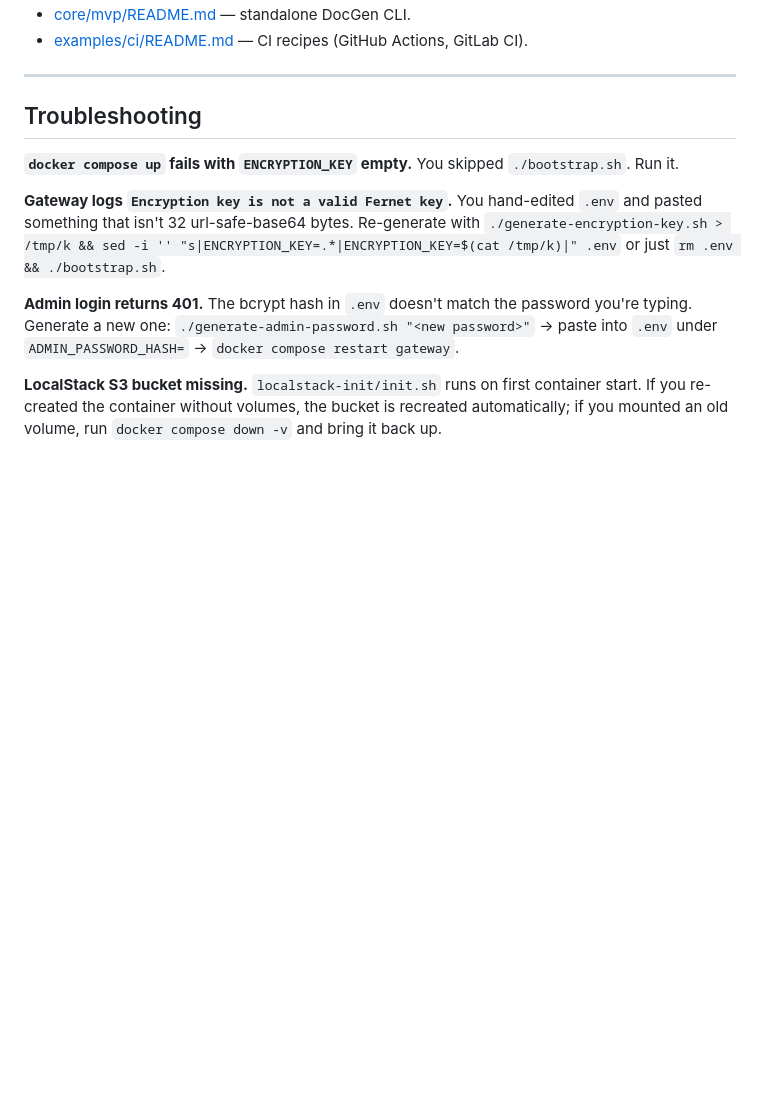
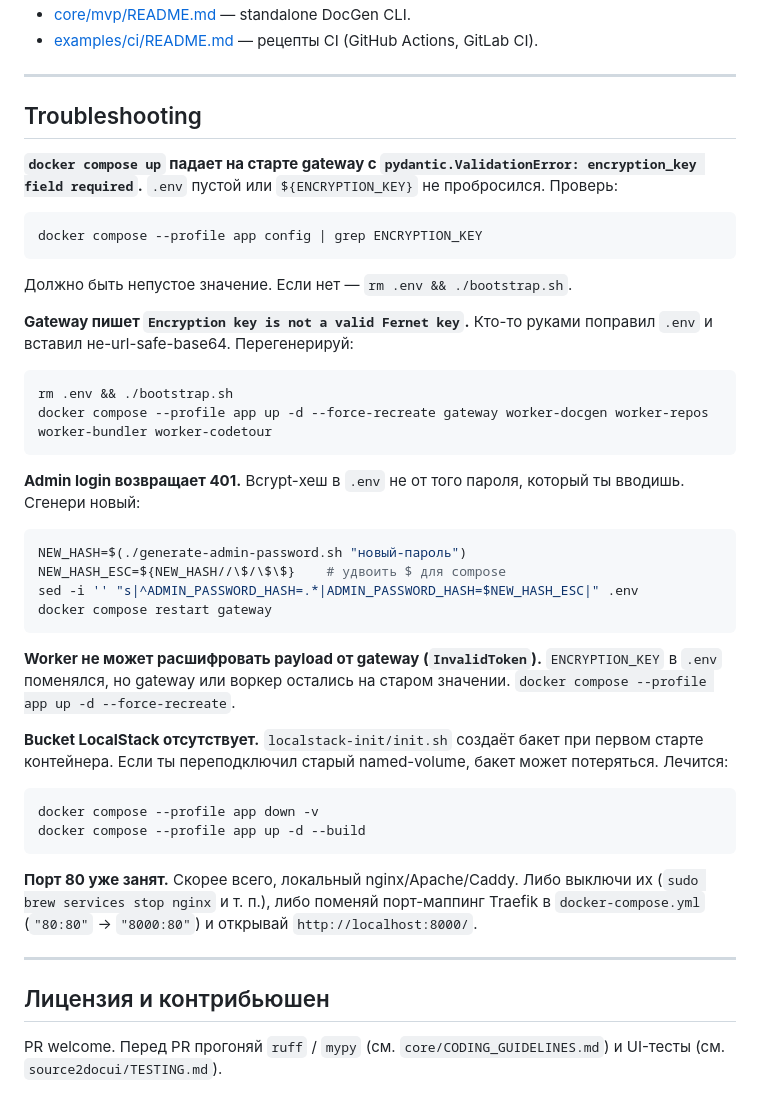
Before and after one commit to moitimemasters/source2doc, a Markdown page: README.md, the part around one of its changes. GitHub-like rendering; blank space fills up the shorter version.

````diff
--- a/README.md
+++ b/README.md
@@ -126,24 +151,54 @@ the preset field-by-field.
 - [core/mvp/README.md](./core/mvp/README.md) — standalone DocGen CLI.
-- [examples/ci/README.md](./examples/ci/README.md) — CI recipes (GitHub Actions, GitLab CI).
+- [examples/ci/README.md](./examples/ci/README.md) — рецепты CI (GitHub Actions, GitLab CI).
 
 ---
 
 ## Troubleshooting
 
-**`docker compose up` fails with `ENCRYPTION_KEY` empty.** You skipped
-`./bootstrap.sh`. Run it.
+**`docker compose up` падает на старте gateway с
+`pydantic.ValidationError: encryption_key field required`.** `.env` пустой
+или `${ENCRYPTION_KEY}` не пробросился. Проверь:
+```bash
+docker compose --profile app config | grep ENCRYPTION_KEY
+```
+Должно быть непустое значение. Если нет — `rm .env && ./bootstrap.sh`.
 
-**Gateway logs `Encryption key is not a valid Fernet key`.** You hand-edited
-`.env` and pasted something that isn't 32 url-safe-base64 bytes. Re-generate
-with `./generate-encryption-key.sh > /tmp/k && sed -i '' "s|ENCRYPTION_KEY=.*|ENCRYPTION_KEY=$(cat /tmp/k)|" .env`
-or just `rm .env && ./bootstrap.sh`.
+**Gateway пишет `Encryption key is not a valid Fernet key`.** Кто-то
+руками поправил `.env` и вставил не-url-safe-base64. Перегенерируй:
+```bash
+rm .env && ./bootstrap.sh
+docker compose --profile app up -d --force-recreate gateway worker-docgen worker-repos worker-bundler worker-codetour
+```
 
-**Admin login returns 401.** The bcrypt hash in `.env` doesn't match the
-password you're typing. Generate a new one: `./generate-admin-password.sh
-"<new password>"` → paste into `.env` under `ADMIN_PASSWORD_HASH=` →
-`docker compose restart gateway`.
+**Admin login возвращает 401.** Bcrypt-хеш в `.env` не от того пароля,
+который ты вводишь. Сгенери новый:
+```bash
+NEW_HASH=$(./generate-admin-password.sh "новый-пароль")
+NEW_HASH_ESC=${NEW_HASH//\$/\$\$}    # удвоить $ для compose
+sed -i '' "s|^ADMIN_PASSWORD_HASH=.*|ADMIN_PASSWORD_HASH=$NEW_HASH_ESC|" .env
+docker compose restart gateway
+```
 
-**LocalStack S3 bucket missing.** `localstack-init/init.sh` runs on first
-container start. If you re-created the container without volumes, the bucket
-is recreated automatically; if you mounted an old volume, run
-`docker compose down -v` and bring it back up.
+**Worker не может расшифровать payload от gateway (`InvalidToken`).**
+`ENCRYPTION_KEY` в `.env` поменялся, но gateway или воркер остались на
+старом значении. `docker compose --profile app up -d --force-recreate`.
+
+**Bucket LocalStack отсутствует.** `localstack-init/init.sh` создаёт
+бакет при первом старте контейнера. Если ты переподключил старый
+named-volume, бакет может потеряться. Лечится:
+```bash
+docker compose --profile app down -v
+docker compose --profile app up -d --build
+```
+
+**Порт 80 уже занят.** Скорее всего, локальный nginx/Apache/Caddy. Либо
+выключи их (`sudo brew services stop nginx` и т. п.), либо поменяй
+порт-маппинг Traefik в `docker-compose.yml` (`"80:80"` → `"8000:80"`) и
+открывай `http://localhost:8000/`.
+
+---
+
+## Лицензия и контрибьюшен
+
+PR welcome. Перед PR прогоняй `ruff` / `mypy` (см. `core/CODING_GUIDELINES.md`)
+и UI-тесты (см. `source2docui/TESTING.md`).
````
Also changed, not shown: other parts of README.md (+102 -77 lines).
